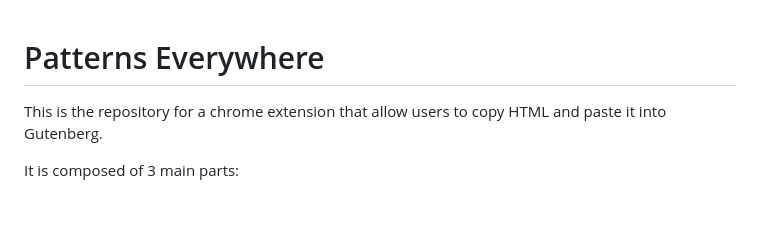
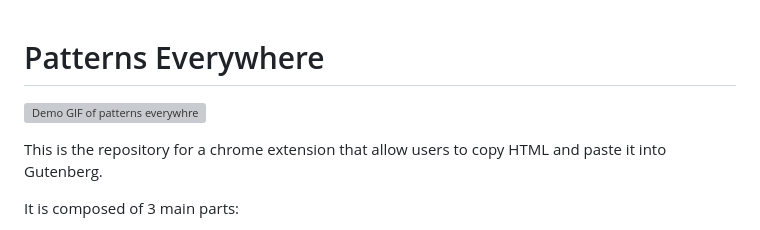
Before and after one commit to StevenDufresne/patterns-everywhere, a Markdown page: README.md, the part around the change. GitHub-like rendering; blank space fills up the shorter version; grey boxes are pictures that could not be loaded.

```diff
--- a/README.md
+++ b/README.md
@@ -1,4 +1,7 @@
 # Patterns Everywhere
+
+
+![Demo GIF of patterns everywhre](https://github.com/StevenDufresne/patterns-everywhere)
 
 This is the repository for a chrome extension that allow users to copy HTML and paste it into Gutenberg.
 
```
